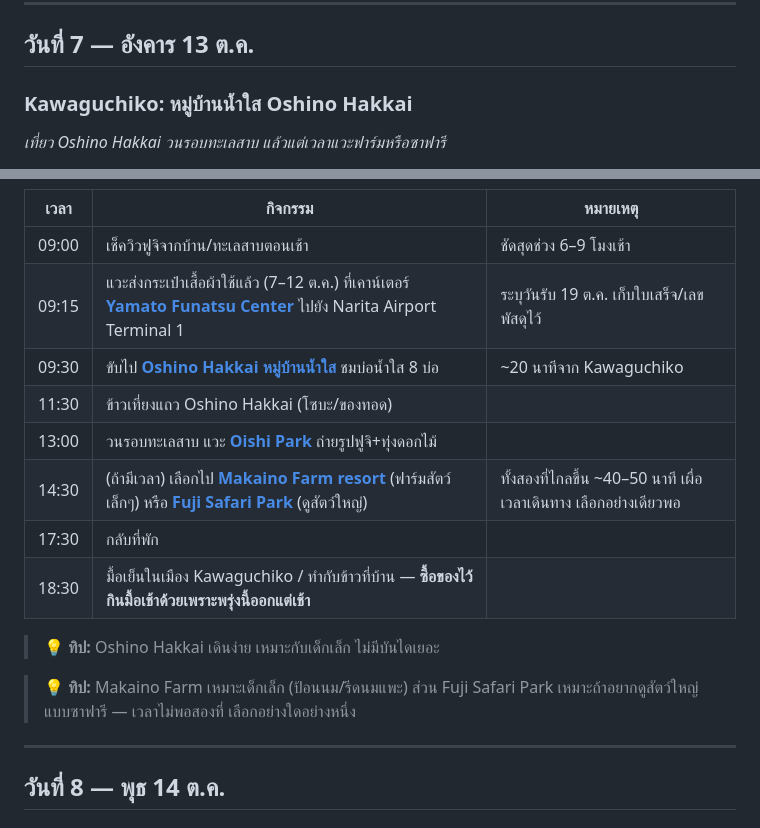
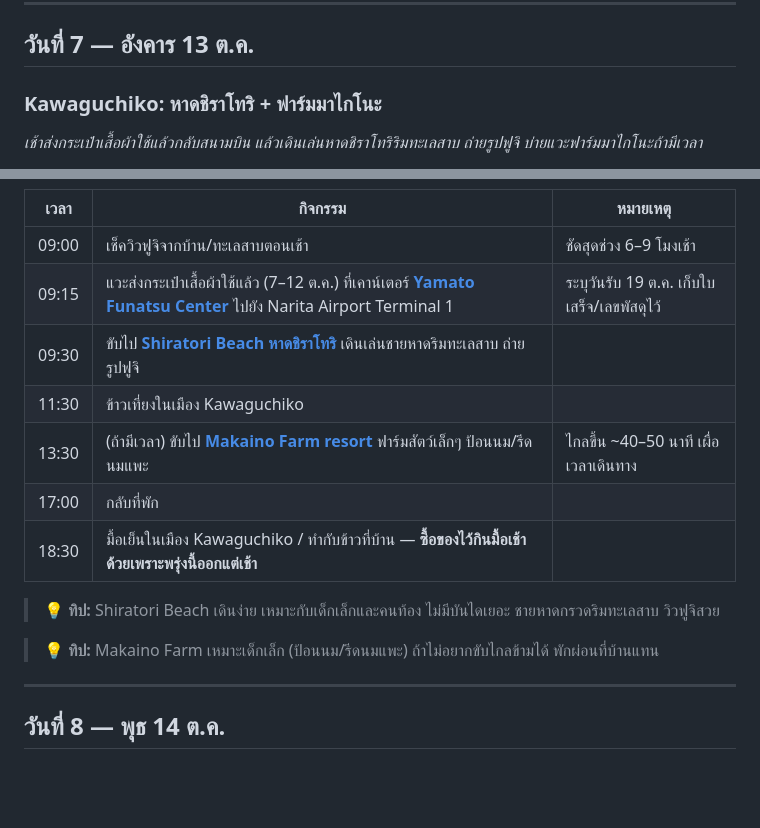
Before and after one commit to dazzlehs/JapanOct2026, a Markdown page: ITINERARY.md, 2 parts joined by grey strips. GitHub-like rendering; blank space fills up the shorter version.

Commit message:
Sync ITINERARY.md Day 13 Oct with index.html
Replaced the stale Oshino Hakkai / Oishi Park / Fuji Safari Park
content (leftover from an earlier plan) with the current Shiratori
Beach + Makaino Farm day that index.html has had for a while, so
both files describe the same day.

Co-Authored-By: Claude Sonnet 5 <noreply@anthropic.com>
Claude-Session: https://claude.ai/code/session_01D9C4fsHtppmJ8giDZnZtwV

```diff
--- a/ITINERARY.md
+++ b/ITINERARY.md
@@ -140,7 +140,7 @@ _ออกไม่เกิน 8 โมง แวะ Onioshidashi เก็บ
 
 ## วันที่ 7 — อังคาร 13 ต.ค.
 
-### Kawaguchiko: หมู่บ้านน้ำใส Oshino Hakkai
+### Kawaguchiko: หาดชิราโทริ + ฟาร์มมาไกโนะ
 
-_เที่ยว Oshino Hakkai วนรอบทะเลสาบ แล้วแต่เวลาแวะฟาร์มหรือซาฟารี_
+_เช้าส่งกระเป๋าเสื้อผ้าใช้แล้วกลับสนามบิน แล้วเดินเล่นหาดชิราโทริริมทะเลสาบ ถ่ายรูปฟูจิ บ่ายแวะฟาร์มมาไกโนะถ้ามีเวลา_
 
@@ -150,16 +150,15 @@ _เที่ยว Oshino Hakkai วนรอบทะเลสาบ แล้
 |---|---|---|
 | 09:00 | เช็ควิวฟูจิจากบ้าน/ทะเลสาบตอนเช้า | ชัดสุดช่วง 6–9 โมงเช้า |
 | 09:15 | แวะส่งกระเป๋าเสื้อผ้าใช้แล้ว (7–12 ต.ค.) ที่เคาน์เตอร์ **[Yamato Funatsu Center](https://www.google.com/maps/search/?api=1&query=35.4881234%2C138.7630278)** ไปยัง Narita Airport Terminal 1 | ระบุวันรับ 19 ต.ค. เก็บใบเสร็จ/เลขพัสดุไว้ |
-| 09:30 | ขับไป **[Oshino Hakkai หมู่บ้านน้ำใส](https://www.google.com/maps/search/?api=1&query=%E5%BF%8D%E9%87%8E%E5%85%AB%E6%B5%B7)** ชมบ่อน้ำใส 8 บ่อ | ~20 นาทีจาก Kawaguchiko |
-| 11:30 | ข้าวเที่ยงแถว Oshino Hakkai (โซบะ/ของทอด) |  |
-| 13:00 | วนรอบทะเลสาบ แวะ **[Oishi Park](https://www.google.com/maps/search/?api=1&query=35.522904%2C138.7457522)** ถ่ายรูปฟูจิ+ทุ่งดอกไม้ |  |
-| 14:30 | (ถ้ามีเวลา) เลือกไป **[Makaino Farm resort](https://www.google.com/maps/search/?api=1&query=%E3%81%BE%E3%81%8B%E3%81%84%E3%81%AE%E7%89%A7%E5%A0%B4)** (ฟาร์มสัตว์เล็กๆ) หรือ **[Fuji Safari Park](https://www.google.com/maps/search/?api=1&query=%E5%AF%8C%E5%A3%AB%E3%82%B5%E3%83%95%E3%82%A1%E3%83%AA%E3%83%91%E3%83%BC%E3%82%AF)** (ดูสัตว์ใหญ่) | ทั้งสองที่ไกลขึ้น ~40–50 นาที เผื่อเวลาเดินทาง เลือกอย่างเดียวพอ |
-| 17:30 | กลับที่พัก |  |
+| 09:30 | ขับไป **[Shiratori Beach หาดชิราโทริ](https://www.google.com/maps/search/?api=1&query=%E7%99%BD%E9%B3%A5%E6%B5%9C%20%E6%B2%B3%E5%8F%A3%E6%B9%96)** เดินเล่นชายหาดริมทะเลสาบ ถ่ายรูปฟูจิ |  |
+| 11:30 | ข้าวเที่ยงในเมือง Kawaguchiko |  |
+| 13:30 | (ถ้ามีเวลา) ขับไป **[Makaino Farm resort](https://www.google.com/maps/search/?api=1&query=%E3%81%BE%E3%81%8B%E3%81%84%E3%81%AE%E7%89%A7%E5%A0%B4)** ฟาร์มสัตว์เล็กๆ ป้อนนม/รีดนมแพะ | ไกลขึ้น ~40–50 นาที เผื่อเวลาเดินทาง |
+| 17:00 | กลับที่พัก |  |
 | 18:30 | มื้อเย็นในเมือง Kawaguchiko / ทำกับข้าวที่บ้าน — **ซื้อของไว้กินมื้อเช้าด้วยเพราะพรุ่งนี้ออกแต่เช้า** |  |
 
-> **💡 ทิป:** Oshino Hakkai เดินง่าย เหมาะกับเด็กเล็ก ไม่มีบันไดเยอะ
+> **💡 ทิป:** Shiratori Beach เดินง่าย เหมาะกับเด็กเล็กและคนท้อง ไม่มีบันไดเยอะ ชายหาดกรวดริมทะเลสาบ วิวฟูจิสวย
 
-> **💡 ทิป:** Makaino Farm เหมาะเด็กเล็ก (ป้อนนม/รีดนมแพะ) ส่วน Fuji Safari Park เหมาะถ้าอยากดูสัตว์ใหญ่แบบซาฟารี — เวลาไม่พอสองที่ เลือกอย่างใดอย่างหนึ่ง
+> **💡 ทิป:** Makaino Farm เหมาะเด็กเล็ก (ป้อนนม/รีดนมแพะ) ถ้าไม่อยากขับไกลข้ามได้ พักผ่อนที่บ้านแทน
 
 ---
 
```
Also changed, not shown: other parts of ITINERARY.md (+1 -1 lines).
